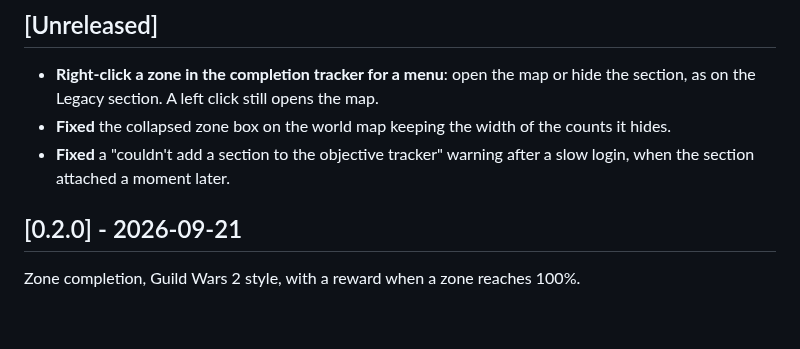
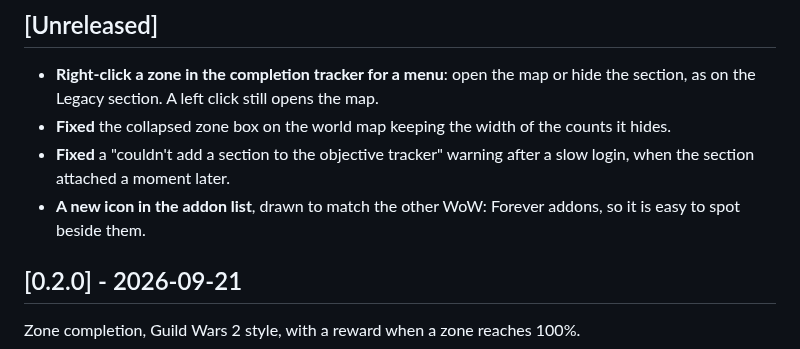
Before and after one commit to cjber/legacy-forever, a Markdown page: CHANGELOG.md, the part around the change. Rendered like a GitHub page; blank space fills up the shorter version.

```diff
--- a/CHANGELOG.md
+++ b/CHANGELOG.md
@@ -14,6 +14,7 @@ verbatim rather than rewritten as the addon moves.
 - **Right-click a zone in the completion tracker for a menu**: open the map or hide the section, as on the Legacy section. A left click still opens the map.
 - **Fixed** the collapsed zone box on the world map keeping the width of the counts it hides.
 - **Fixed** a "couldn't add a section to the objective tracker" warning after a slow login, when the section attached a moment later.
+- **A new icon in the addon list**, drawn to match the other WoW: Forever addons, so it is easy to spot beside them.
 
 ## [0.2.0] - 2026-09-21
 
```
Also changed, not shown: AGENTS.md (added, +42 -0 lines), README.md (+1 -2 lines), docs/curseforge.md (added, +29 -0 lines), media/icon-400.png, 6 other files.
